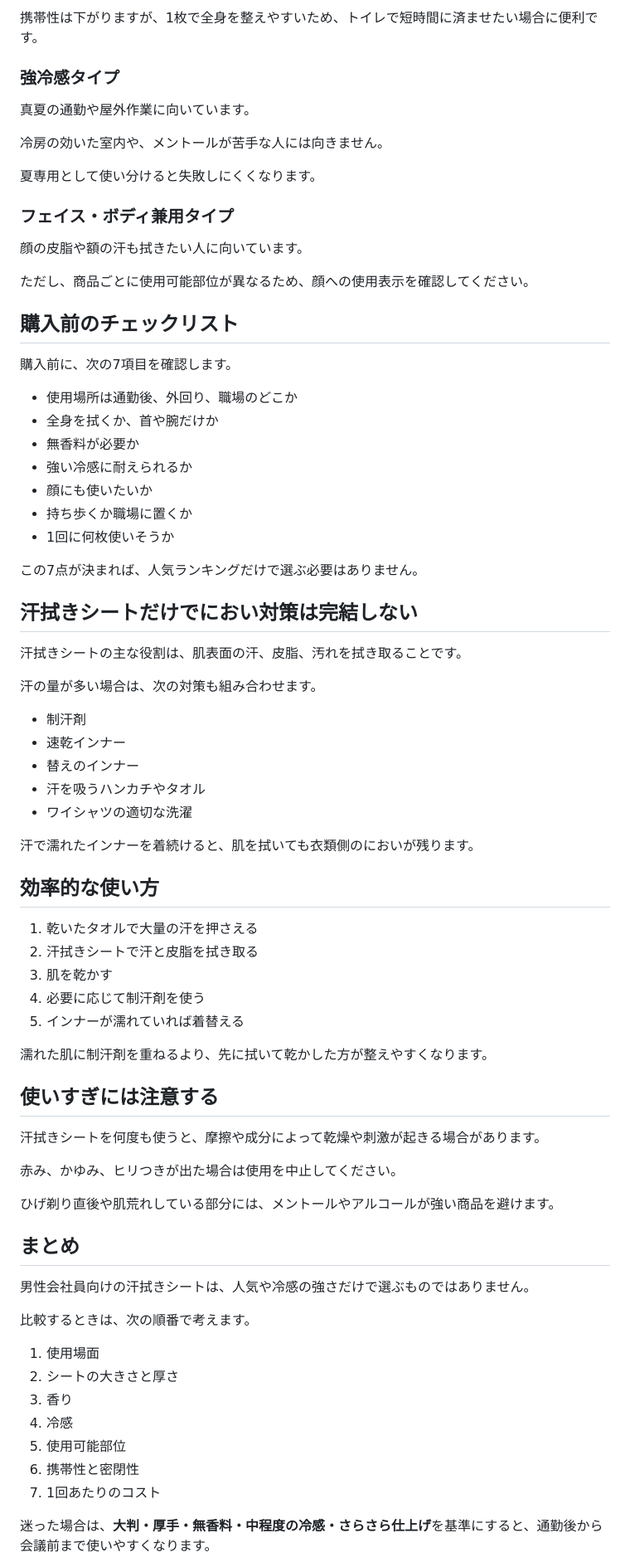
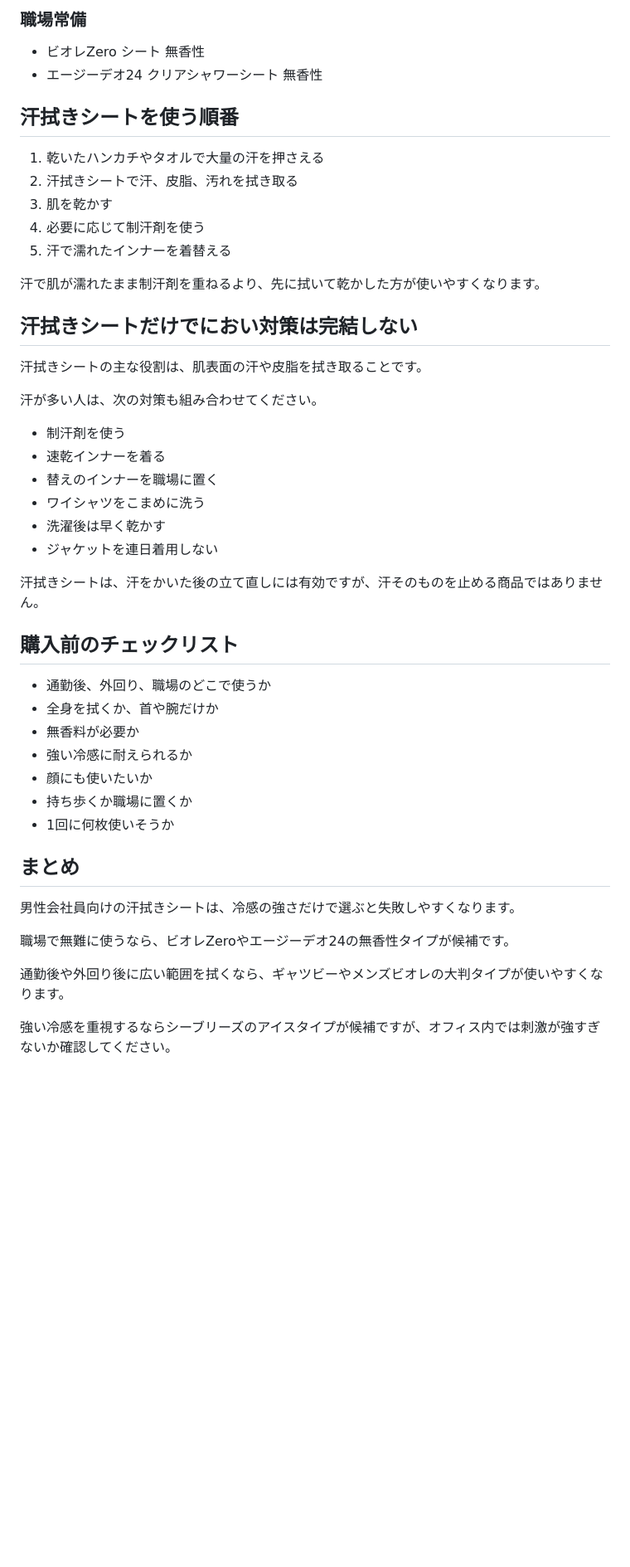
Before and after one commit to Houyu0924/hovel_web_market, a Markdown page: content/posts/sweat-wipes-selection-for-male-office-workers.md, the part around one of its changes. Shown at 83% size. Rendered like a GitHub page; blank space fills up the shorter version.

Commit message:
Add specific product comparisons to sweat wipes article

```diff
--- a/content/posts/sweat-wipes-selection-for-male-office-workers.md
+++ b/content/posts/sweat-wipes-selection-for-male-office-workers.md
@@ -191,25 +234,37 @@ updated: 2026-07-26
 
-携帯性は下がりますが、1枚で全身を整えやすいため、トイレで短時間に済ませたい場合に便利です。
+### 職場常備
 
-### 強冷感タイプ
+- ビオレZero シート 無香性
+- エージーデオ24 クリアシャワーシート 無香性
 
-真夏の通勤や屋外作業に向いています。
+## 汗拭きシートを使う順番
 
-冷房の効いた室内や、メントールが苦手な人には向きません。
+1. 乾いたハンカチやタオルで大量の汗を押さえる
+2. 汗拭きシートで汗、皮脂、汚れを拭き取る
+3. 肌を乾かす
+4. 必要に応じて制汗剤を使う
+5. 汗で濡れたインナーを着替える
 
-夏専用として使い分けると失敗しにくくなります。
+汗で肌が濡れたまま制汗剤を重ねるより、先に拭いて乾かした方が使いやすくなります。
 
-### フェイス・ボディ兼用タイプ
+## 汗拭きシートだけでにおい対策は完結しない
 
-顔の皮脂や額の汗も拭きたい人に向いています。
+汗拭きシートの主な役割は、肌表面の汗や皮脂を拭き取ることです。
 
-ただし、商品ごとに使用可能部位が異なるため、顔への使用表示を確認してください。
+汗が多い人は、次の対策も組み合わせてください。
+
+- 制汗剤を使う
+- 速乾インナーを着る
+- 替えのインナーを職場に置く
+- ワイシャツをこまめに洗う
+- 洗濯後は早く乾かす
+- ジャケットを連日着用しない
+
+汗拭きシートは、汗をかいた後の立て直しには有効ですが、汗そのものを止める商品ではありません。
 
 ## 購入前のチェックリスト
 
-購入前に、次の7項目を確認します。
-
-- 使用場所は通勤後、外回り、職場のどこか
+- 通勤後、外回り、職場のどこで使うか
 - 全身を拭くか、首や腕だけか
 - 無香料が必要か
 - 強い冷感に耐えられるか
@@ -217,53 +272,13 @@ updated: 2026-07-26
 - 持ち歩くか職場に置くか
 - 1回に何枚使いそうか
 
-この7点が決まれば、人気ランキングだけで選ぶ必要はありません。
-
-## 汗拭きシートだけでにおい対策は完結しない
-
-汗拭きシートの主な役割は、肌表面の汗、皮脂、汚れを拭き取ることです。
-
-汗の量が多い場合は、次の対策も組み合わせます。
-
-- 制汗剤
-- 速乾インナー
-- 替えのインナー
-- 汗を吸うハンカチやタオル
-- ワイシャツの適切な洗濯
-
-汗で濡れたインナーを着続けると、肌を拭いても衣類側のにおいが残ります。
-
-## 効率的な使い方
-
-1. 乾いたタオルで大量の汗を押さえる
-2. 汗拭きシートで汗と皮脂を拭き取る
-3. 肌を乾かす
-4. 必要に応じて制汗剤を使う
-5. インナーが濡れていれば着替える
-
-濡れた肌に制汗剤を重ねるより、先に拭いて乾かした方が整えやすくなります。
-
-## 使いすぎには注意する
-
-汗拭きシートを何度も使うと、摩擦や成分によって乾燥や刺激が起きる場合があります。
-
-赤み、かゆみ、ヒリつきが出た場合は使用を中止してください。
-
-ひげ剃り直後や肌荒れしている部分には、メントールやアルコールが強い商品を避けます。
-
 ## まとめ
 
-男性会社員向けの汗拭きシートは、人気や冷感の強さだけで選ぶものではありません。
+男性会社員向けの汗拭きシートは、冷感の強さだけで選ぶと失敗しやすくなります。
 
-比較するときは、次の順番で考えます。
+職場で無難に使うなら、ビオレZeroやエージーデオ24の無香性タイプが候補です。
 
-1. 使用場面
-2. シートの大きさと厚さ
-3. 香り
-4. 冷感
-5. 使用可能部位
-6. 携帯性と密閉性
-7. 1回あたりのコスト
+通勤後や外回り後に広い範囲を拭くなら、ギャツビーやメンズビオレの大判タイプが使いやすくなります。
 
-迷った場合は、**大判・厚手・無香料・中程度の冷感・さらさら仕上げ**を基準にすると、通勤後から会議前まで使いやすくなります。
+強い冷感を重視するならシーブリーズのアイスタイプが候補ですが、オフィス内では刺激が強すぎないか確認してください。
 
```
Also changed, not shown: other parts of content/posts/sweat-wipes-selection-for-male-office-workers.md (+153 -108 lines).
